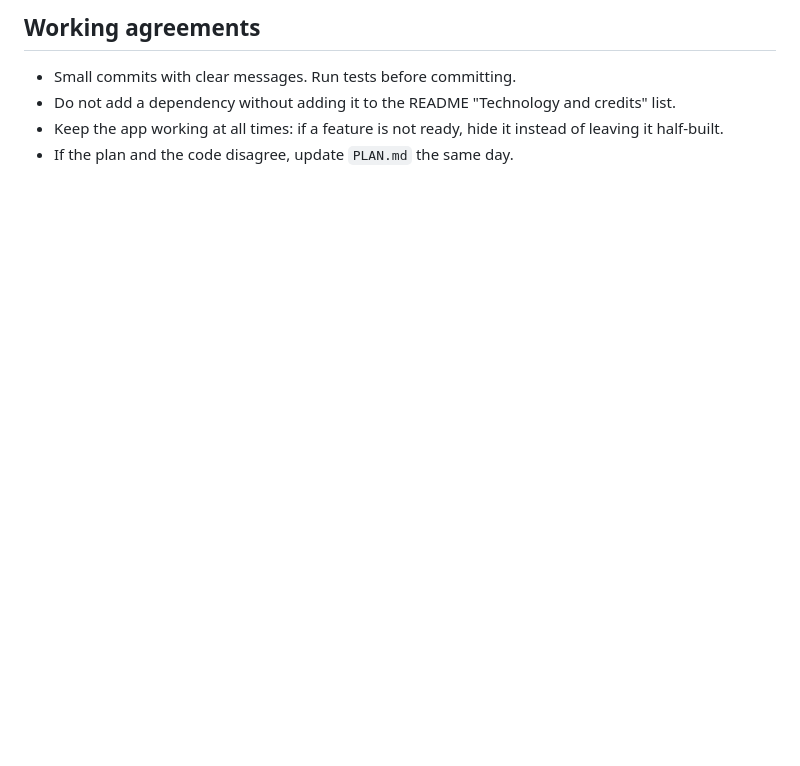
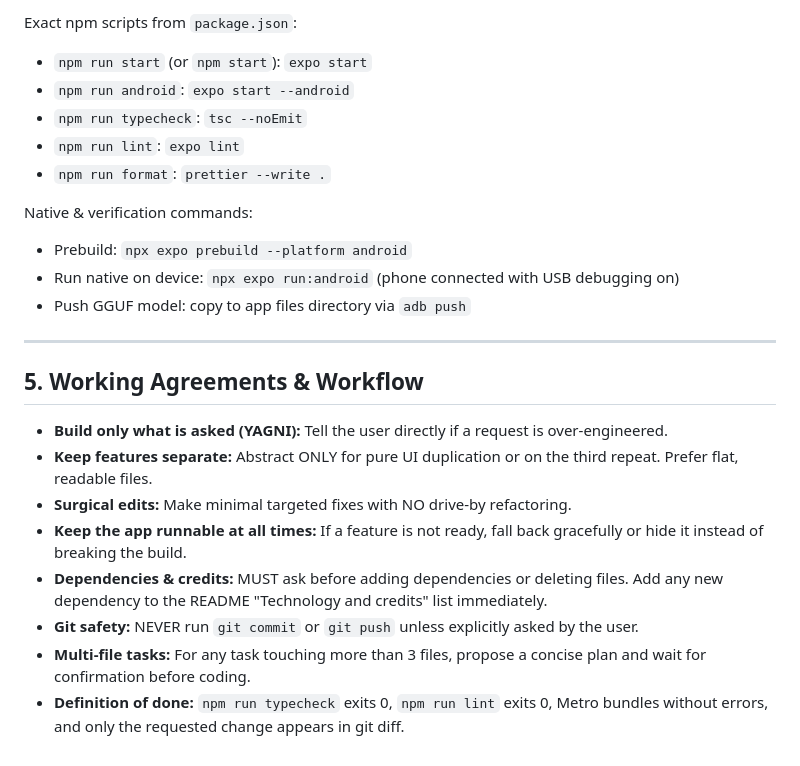
Before and after one commit to javecilla/OopsScam, a Markdown page: AGENTS.md, the part around one of its changes. GitHub-like rendering; blank space fills up the shorter version.

```diff
--- a/AGENTS.md
+++ b/AGENTS.md
@@ -57,7 +61,25 @@ npm test                        # Jest
 
-## Working agreements
+Exact npm scripts from `package.json`:
+- `npm run start` (or `npm start`): `expo start`
+- `npm run android`: `expo start --android`
+- `npm run typecheck`: `tsc --noEmit`
+- `npm run lint`: `expo lint`
+- `npm run format`: `prettier --write .`
 
-- Small commits with clear messages. Run tests before committing.
-- Do not add a dependency without adding it to the README "Technology and credits" list.
-- Keep the app working at all times: if a feature is not ready, hide it instead of leaving it half-built.
-- If the plan and the code disagree, update `PLAN.md` the same day.
+Native & verification commands:
+- Prebuild: `npx expo prebuild --platform android`
+- Run native on device: `npx expo run:android` (phone connected with USB debugging on)
+- Push GGUF model: copy to app files directory via `adb push`
+
+---
+
+## 5. Working Agreements & Workflow
+
+- **Build only what is asked (YAGNI):** Tell the user directly if a request is over-engineered.
+- **Keep features separate:** Abstract ONLY for pure UI duplication or on the third repeat. Prefer flat, readable files.
+- **Surgical edits:** Make minimal targeted fixes with NO drive-by refactoring.
+- **Keep the app runnable at all times:** If a feature is not ready, fall back gracefully or hide it instead of breaking the build.
+- **Dependencies & credits:** MUST ask before adding dependencies or deleting files. Add any new dependency to the README "Technology and credits" list immediately.
+- **Git safety:** NEVER run `git commit` or `git push` unless explicitly asked by the user.
+- **Multi-file tasks:** For any task touching more than 3 files, propose a concise plan and wait for confirmation before coding.
+- **Definition of done:** `npm run typecheck` exits 0, `npm run lint` exits 0, Metro bundles without errors, and only the requested change appears in git diff.
```
Also changed, not shown: other parts of AGENTS.md (+42 -38 lines), SETUP.md (added, +79 -0 lines).
